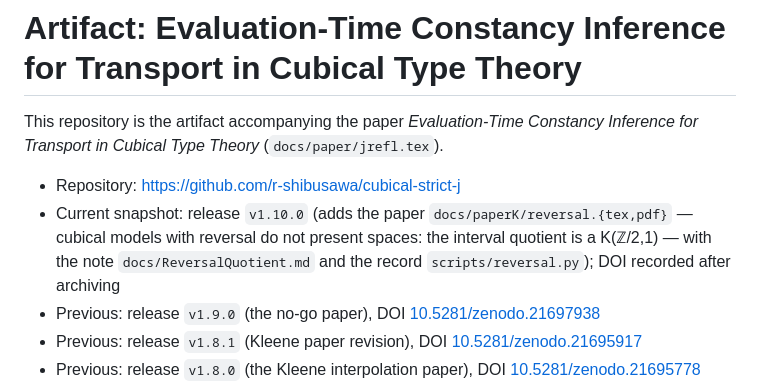
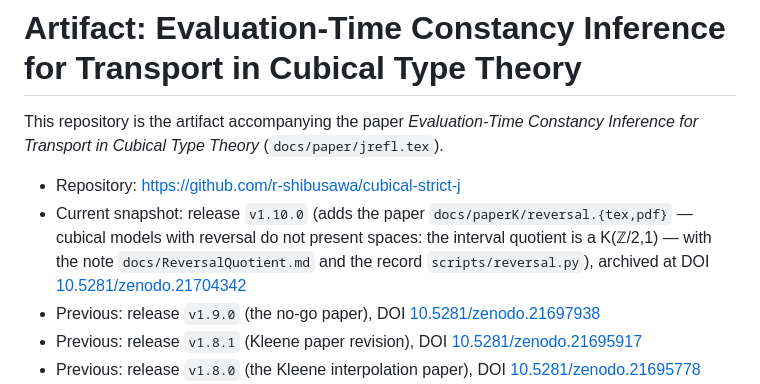
Before and after one commit to r-shibusawa/cubical-strict-j, a Markdown page: ARTIFACT.md, the part around the change. Drawn GitHub-style.

Commit message:
Record the v1.10.0 Zenodo DOI (10.5281/zenodo.21704342)

```diff
--- a/ARTIFACT.md
+++ b/ARTIFACT.md
@@ -9,7 +9,8 @@ This repository is the artifact accompanying the paper
   `docs/paperK/reversal.{tex,pdf}` — cubical models with reversal
   do not present spaces: the interval quotient is a K(ℤ/2,1) —
   with the note `docs/ReversalQuotient.md` and the record
-  `scripts/reversal.py`); DOI recorded after archiving
+  `scripts/reversal.py`), archived at DOI
+  [10.5281/zenodo.21704342](https://doi.org/10.5281/zenodo.21704342)
 - Previous: release `v1.9.0` (the no-go paper), DOI
   [10.5281/zenodo.21697938](https://doi.org/10.5281/zenodo.21697938)
 - Previous: release `v1.8.1` (Kleene paper revision), DOI
```
